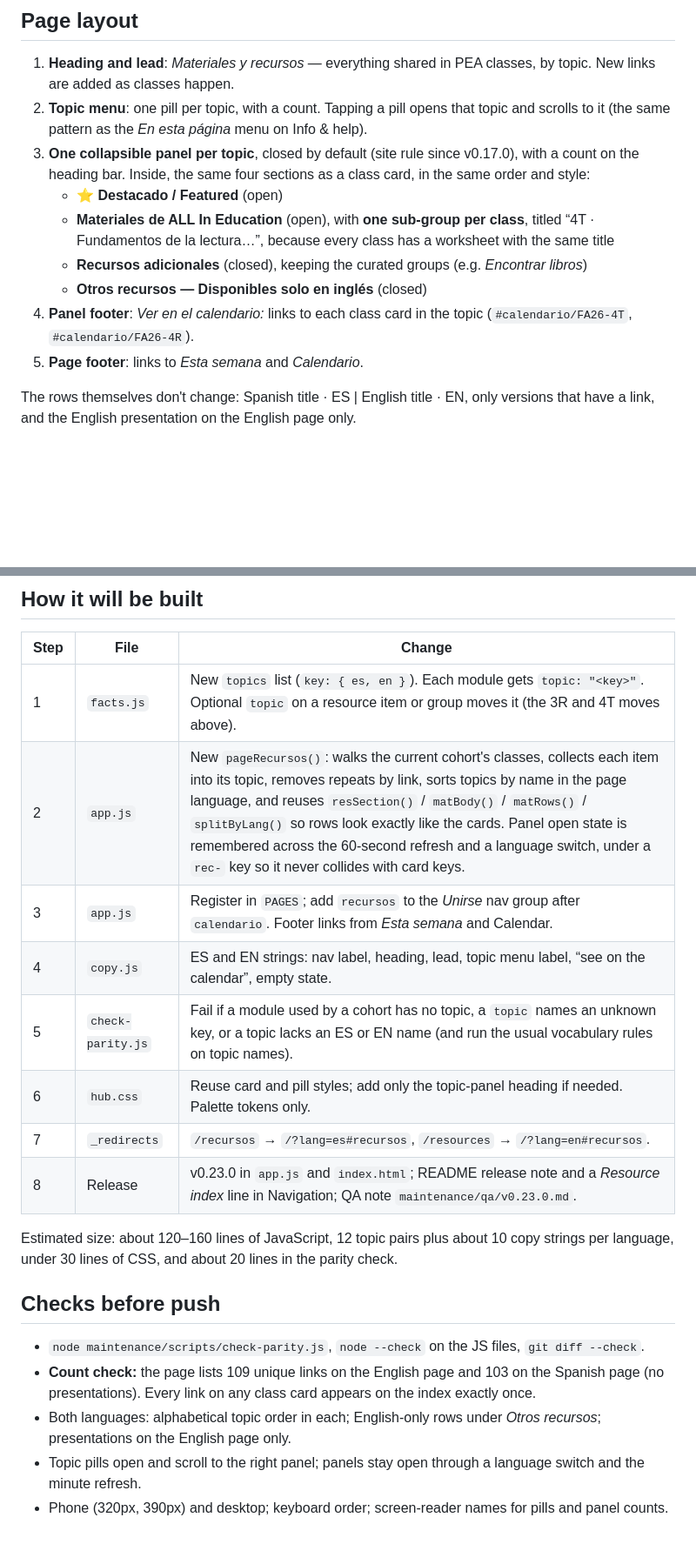
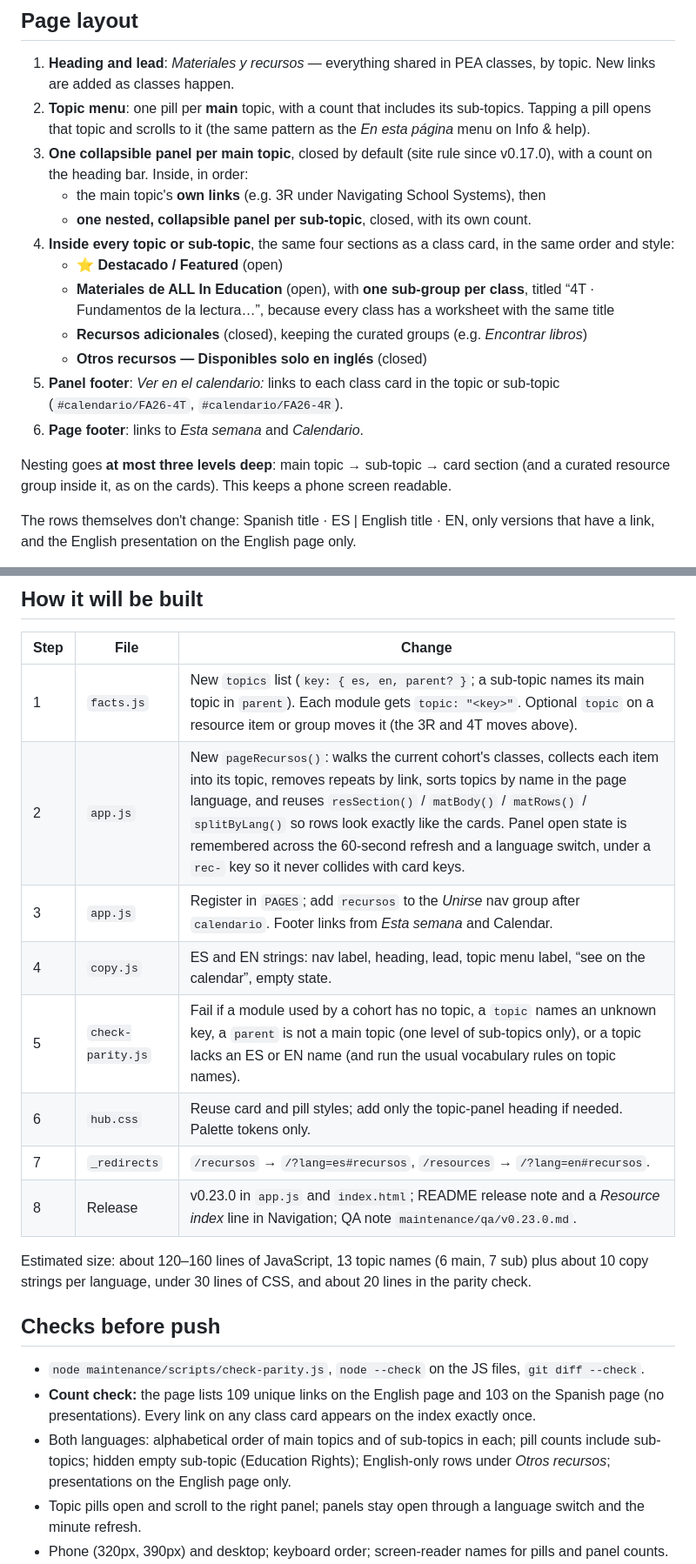
Before and after one commit to allineducation/apply-pea, a Markdown page: maintenance/plans/resource-index-plan-v1.1.md, 2 parts joined by grey strips. Shown at 87% size. GitHub-like rendering; blank space fills up the shorter version.

```diff
--- a/maintenance/plans/resource-index-plan-v1.0.md
+++ b/maintenance/plans/resource-index-plan-v1.1.md
@@ -61,14 +65,19 @@ The 3R English-learner guide (Education Northwest) stays with Navigating Schools
 ## Page layout
 
 1. **Heading and lead**: *Materiales y recursos* — everything shared in PEA classes, by topic. New links are added as classes happen.
-2. **Topic menu**: one pill per topic, with a count. Tapping a pill opens that topic and scrolls to it (the same pattern as the *En esta página* menu on Info & help).
-3. **One collapsible panel per topic**, closed by default (site rule since v0.17.0), with a count on the heading bar. Inside, the same four sections as a class card, in the same order and style:
+2. **Topic menu**: one pill per **main** topic, with a count that includes its sub-topics. Tapping a pill opens that topic and scrolls to it (the same pattern as the *En esta página* menu on Info & help).
+3. **One collapsible panel per main topic**, closed by default (site rule since v0.17.0), with a count on the heading bar. Inside, in order:
+   - the main topic's **own links** (e.g. 3R under Navigating School Systems), then
+   - **one nested, collapsible panel per sub-topic**, closed, with its own count.
+4. **Inside every topic or sub-topic**, the same four sections as a class card, in the same order and style:
    - **⭐ Destacado / Featured** (open)
    - **Materiales de ALL In Education** (open), with **one sub-group per class**, titled “4T · Fundamentos de la lectura…”, because every class has a worksheet with the same title
    - **Recursos adicionales** (closed), keeping the curated groups (e.g. *Encontrar libros*)
    - **Otros recursos — Disponibles solo en inglés** (closed)
-4. **Panel footer**: *Ver en el calendario:* links to each class card in the topic (`#calendario/FA26-4T`, `#calendario/FA26-4R`).
-5. **Page footer**: links to *Esta semana* and *Calendario*.
+5. **Panel footer**: *Ver en el calendario:* links to each class card in the topic or sub-topic (`#calendario/FA26-4T`, `#calendario/FA26-4R`).
+6. **Page footer**: links to *Esta semana* and *Calendario*.
+
+Nesting goes **at most three levels deep**: main topic → sub-topic → card section (and a curated resource group inside it, as on the cards). This keeps a phone screen readable.
 
 The rows themselves don't change: Spanish title · ES | English title · EN, only versions that have a link, and the English presentation on the English page only.
 
@@ -82,22 +91,22 @@ Because the index shows everything published, a link added to `facts.js` for a f
 
 | Step | File | Change |
 | --- | --- | --- |
-| 1 | `facts.js` | New `topics` list (`key: { es, en }`). Each module gets `topic: "<key>"`. Optional `topic` on a resource item or group moves it (the 3R and 4T moves above). |
+| 1 | `facts.js` | New `topics` list (`key: { es, en, parent? }`; a sub-topic names its main topic in `parent`). Each module gets `topic: "<key>"`. Optional `topic` on a resource item or group moves it (the 3R and 4T moves above). |
 | 2 | `app.js` | New `pageRecursos()`: walks the current cohort's classes, collects each item into its topic, removes repeats by link, sorts topics by name in the page language, and reuses `resSection()` / `matBody()` / `matRows()` / `splitByLang()` so rows look exactly like the cards. Panel open state is remembered across the 60-second refresh and a language switch, under a `rec-` key so it never collides with card keys. |
 | 3 | `app.js` | Register in `PAGES`; add `recursos` to the *Unirse* nav group after `calendario`. Footer links from *Esta semana* and Calendar. |
 | 4 | `copy.js` | ES and EN strings: nav label, heading, lead, topic menu label, “see on the calendar”, empty state. |
-| 5 | `check-parity.js` | Fail if a module used by a cohort has no topic, a `topic` names an unknown key, or a topic lacks an ES or EN name (and run the usual vocabulary rules on topic names). |
+| 5 | `check-parity.js` | Fail if a module used by a cohort has no topic, a `topic` names an unknown key, a `parent` is not a main topic (one level of sub-topics only), or a topic lacks an ES or EN name (and run the usual vocabulary rules on topic names). |
 | 6 | `hub.css` | Reuse card and pill styles; add only the topic-panel heading if needed. Palette tokens only. |
 | 7 | `_redirects` | `/recursos` → `/?lang=es#recursos`, `/resources` → `/?lang=en#recursos`. |
 | 8 | Release | v0.23.0 in `app.js` and `index.html`; README release note and a *Resource index* line in Navigation; QA note `maintenance/qa/v0.23.0.md`. |
 
-Estimated size: about 120–160 lines of JavaScript, 12 topic pairs plus about 10 copy strings per language, under 30 lines of CSS, and about 20 lines in the parity check.
+Estimated size: about 120–160 lines of JavaScript, 13 topic names (6 main, 7 sub) plus about 10 copy strings per language, under 30 lines of CSS, and about 20 lines in the parity check.
 
 ## Checks before push
 
 - `node maintenance/scripts/check-parity.js`, `node --check` on the JS files, `git diff --check`.
 - **Count check:** the page lists 109 unique links on the English page and 103 on the Spanish page (no presentations). Every link on any class card appears on the index exactly once.
-- Both languages: alphabetical topic order in each; English-only rows under *Otros recursos*; presentations on the English page only.
+- Both languages: alphabetical order of main topics and of sub-topics in each; pill counts include sub-topics; hidden empty sub-topic (Education Rights); English-only rows under *Otros recursos*; presentations on the English page only.
 - Topic pills open and scroll to the right panel; panels stay open through a language switch and the minute refresh.
 - Phone (320px, 390px) and desktop; keyboard order; screen-reader names for pills and panel counts.
 - `/recursos` and `/resources` aliases after deploy (local Python hosting does not apply redirects).
```
Also changed, not shown: other parts of maintenance/plans/resource-index-plan-v1.1.md (+27 -24 lines).
